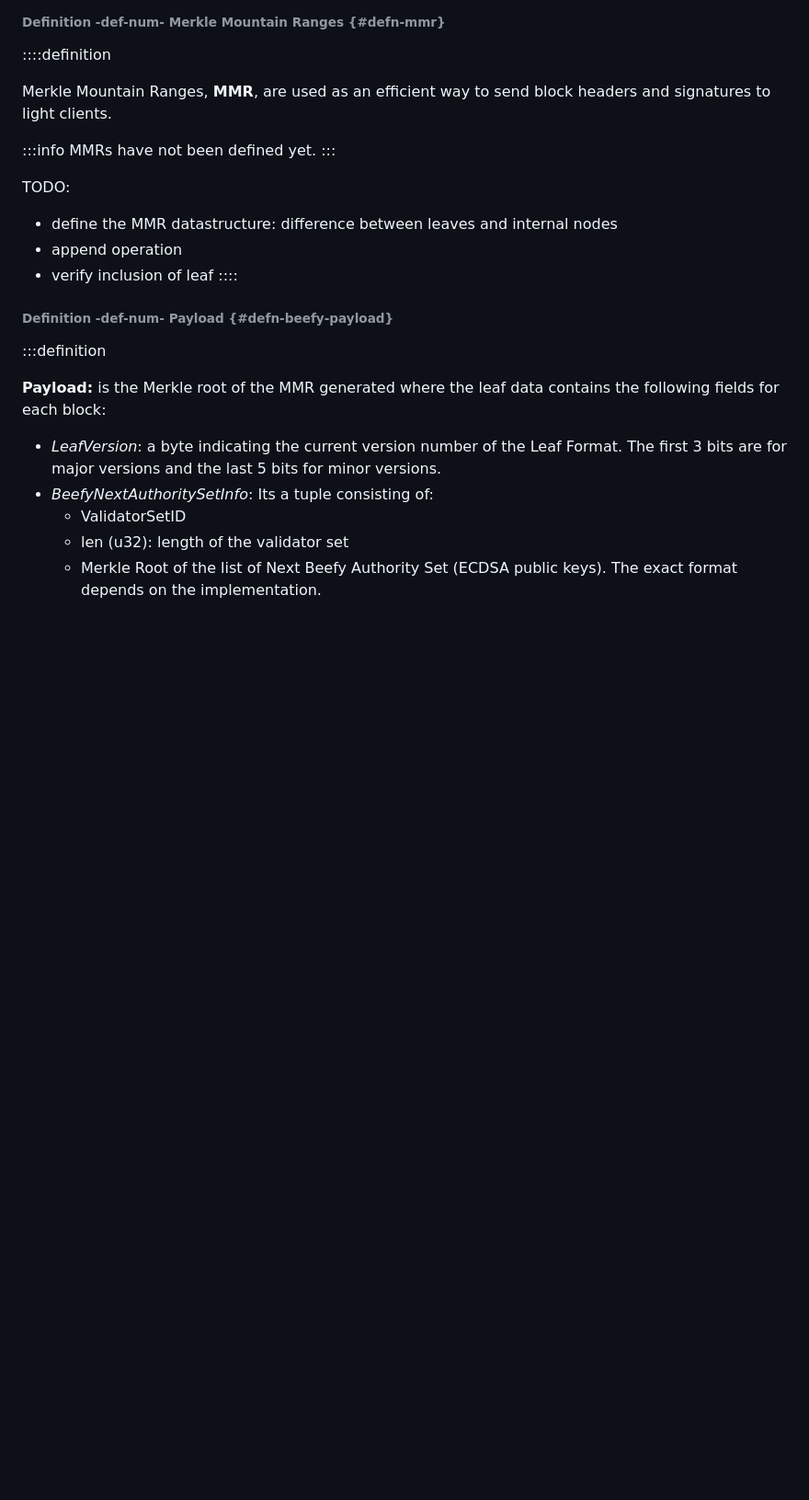
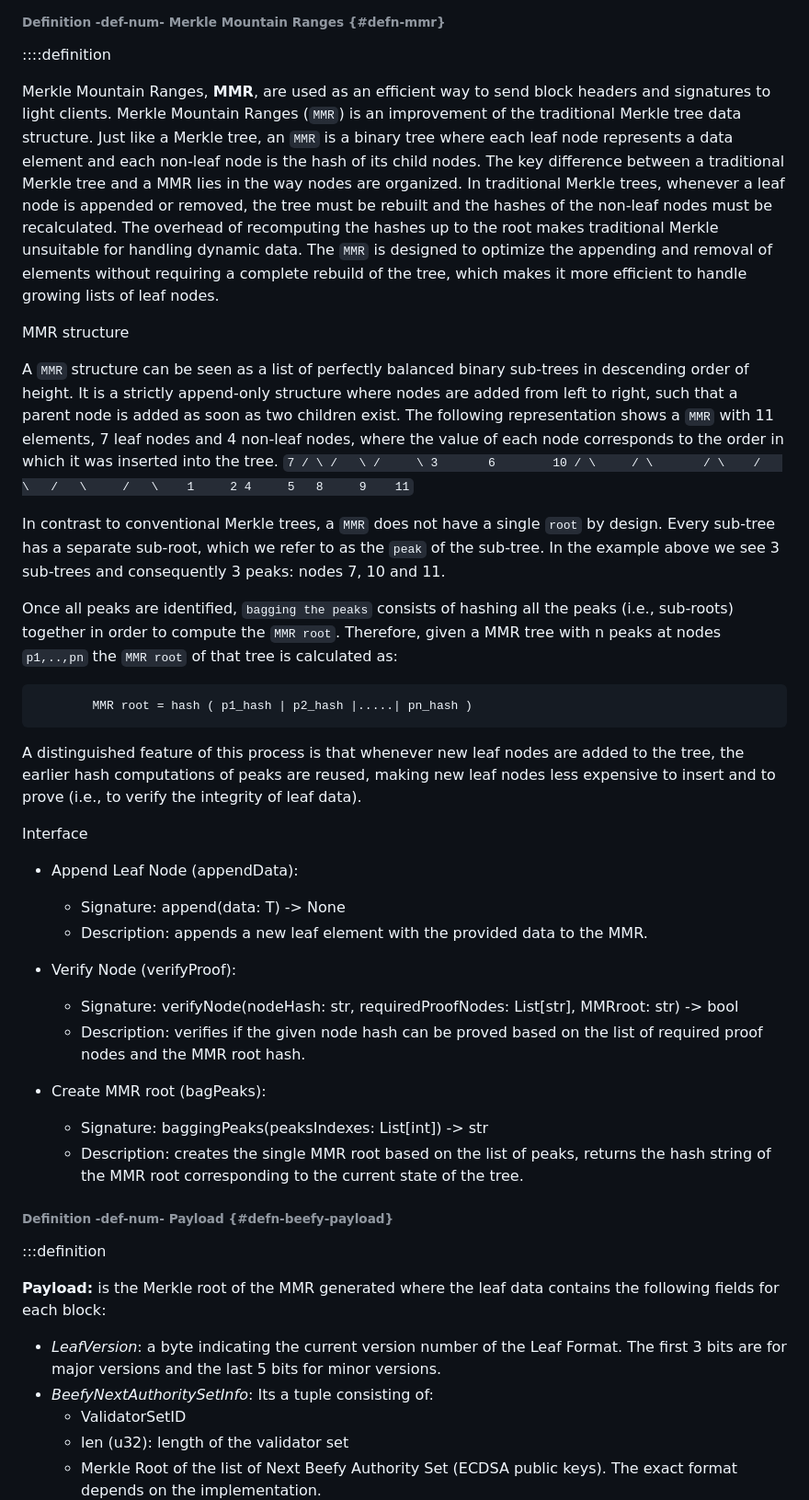
Before and after one commit to w3f/polkadot-spec, a Markdown page: docs/sect-finality.md, the part around the change. Shown at 92% size. GitHub-like rendering; blank space fills up the shorter version.

Commit message:
MMR spec and interface contributed by Heverson

````diff
--- a/docs/sect-finality.md
+++ b/docs/sect-finality.md
@@ -538,17 +538,46 @@ public key is `33` bytes long, instead of `32` bytes for a `sr25519` based publi
 ###### Definition -def-num- Merkle Mountain Ranges {#defn-mmr}
 ::::definition
 
-Merkle Mountain Ranges, **MMR**, are used as an efficient way to send block headers and signatures to light clients.
+Merkle Mountain Ranges, **MMR**, are used as an efficient way to send block headers and signatures to light clients. Merkle Mountain Ranges (`MMR`) is an improvement of the traditional Merkle tree data structure. Just like a Merkle tree, an `MMR` is a binary tree where each leaf node represents a data element and each non-leaf node is the hash of its child nodes. The key difference between a traditional Merkle tree and a MMR lies in the way nodes are organized. In traditional Merkle trees, whenever a leaf node is appended or removed, the tree must be rebuilt and the hashes of the non-leaf nodes must be recalculated. The overhead of recomputing the hashes up to the root makes traditional Merkle unsuitable for handling dynamic data. The `MMR` is designed to optimize the appending and removal of elements without requiring a complete rebuild of the tree, which makes it more efficient to handle growing lists of leaf nodes.
 
-:::info
-MMRs have not been defined yet.
-:::
+MMR structure
 
-TODO:
-- define the MMR datastructure: difference between leaves and internal nodes
-- append operation
-- verify inclusion of leaf
-::::
+A `MMR` structure can be seen as a list of perfectly balanced binary sub-trees in descending order of height. It is a strictly append-only structure where nodes are added from left to right, such that a parent node is added as soon as two children exist. The following representation shows a `MMR` with 11 elements, 7 leaf nodes and 4 non-leaf nodes, where the value of each node corresponds to the order in which it was inserted into the tree.
+        ```
+               7
+              / \
+             /   \
+            /     \
+           3       6        10
+          / \     / \       / \
+         /   \   /   \     /   \
+        1     2 4     5   8     9    11
+        ```
+
+In contrast to conventional Merkle trees, a `MMR` does not have a single `root` by design. Every sub-tree has a separate sub-root, which we refer to as the `peak` of the sub-tree. In the example above we see 3 sub-trees and consequently 3 peaks: nodes 7, 10 and 11.
+
+Once all peaks are identified, `bagging the peaks` consists of hashing all the peaks (i.e., sub-roots) together in order to compute the `MMR root`.
+Therefore, given a MMR tree with n peaks at nodes `p1,..,pn` the `MMR root` of that tree is calculated as:
+
+            MMR root = hash ( p1_hash | p2_hash |.....| pn_hash )
+
+A distinguished feature of this process is that whenever new leaf nodes are added to the tree, the earlier hash computations of peaks are reused, making new leaf nodes less expensive to insert and to prove (i.e., to verify the integrity of leaf data).
+
+
+Interface
+
+- Append Leaf Node (appendData):
+    - Signature: append(data: T) -> None
+    - Description: appends a new leaf element with the provided data to the MMR.
+
+- Verify Node (verifyProof):
+    - Signature: verifyNode(nodeHash: str, requiredProofNodes: List[str], MMRroot: str) -> bool
+    - Description: verifies if the given node hash can be proved based on the list of required proof nodes and the MMR root hash.
+
+- Create MMR root (bagPeaks):
+    - Signature: baggingPeaks(peaksIndexes: List[int]) -> str
+    - Description: creates the single MMR root based on the list of peaks, returns the hash string of the  MMR root corresponding to the current state of the tree.
+
 
 ###### Definition -def-num- Payload {#defn-beefy-payload}
 :::definition
````
